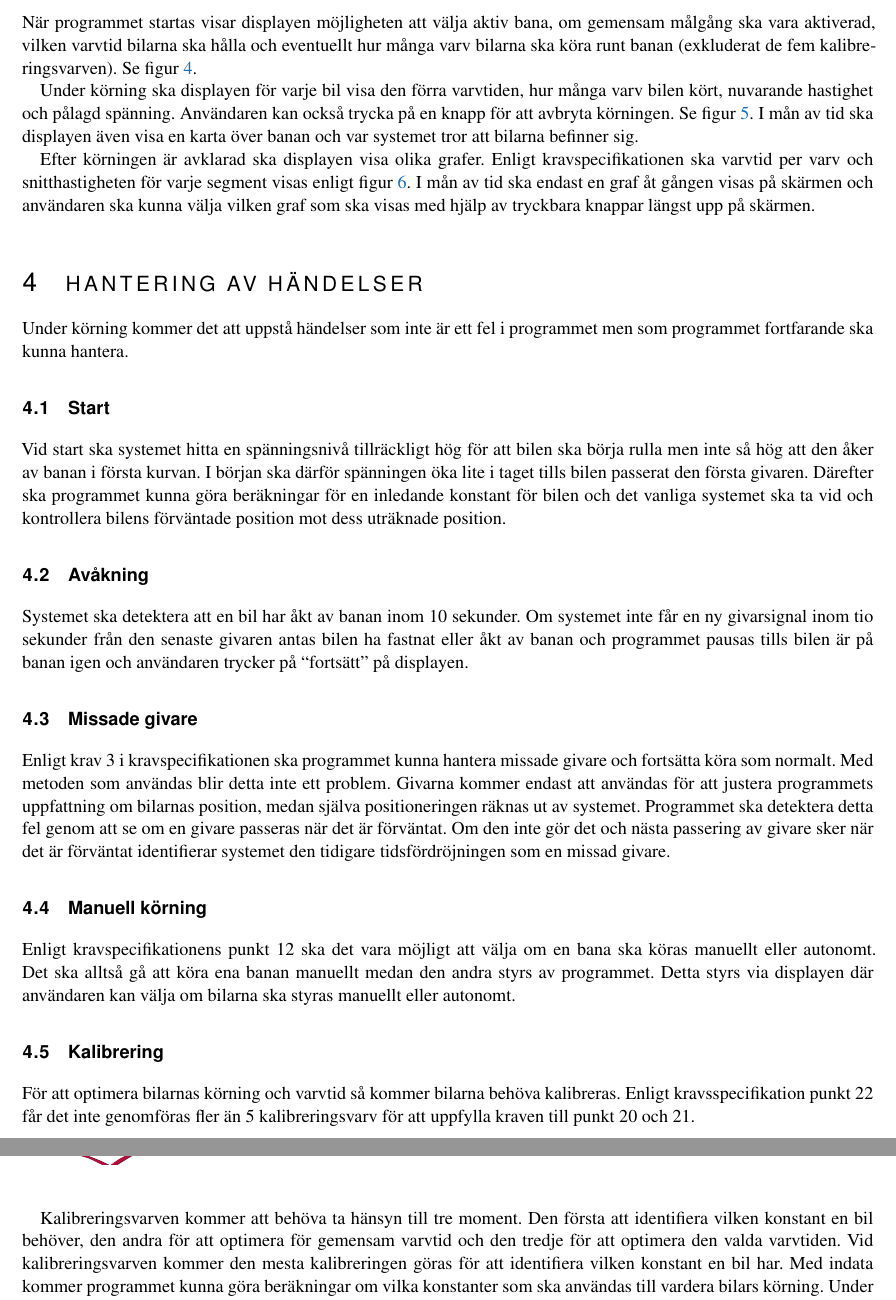
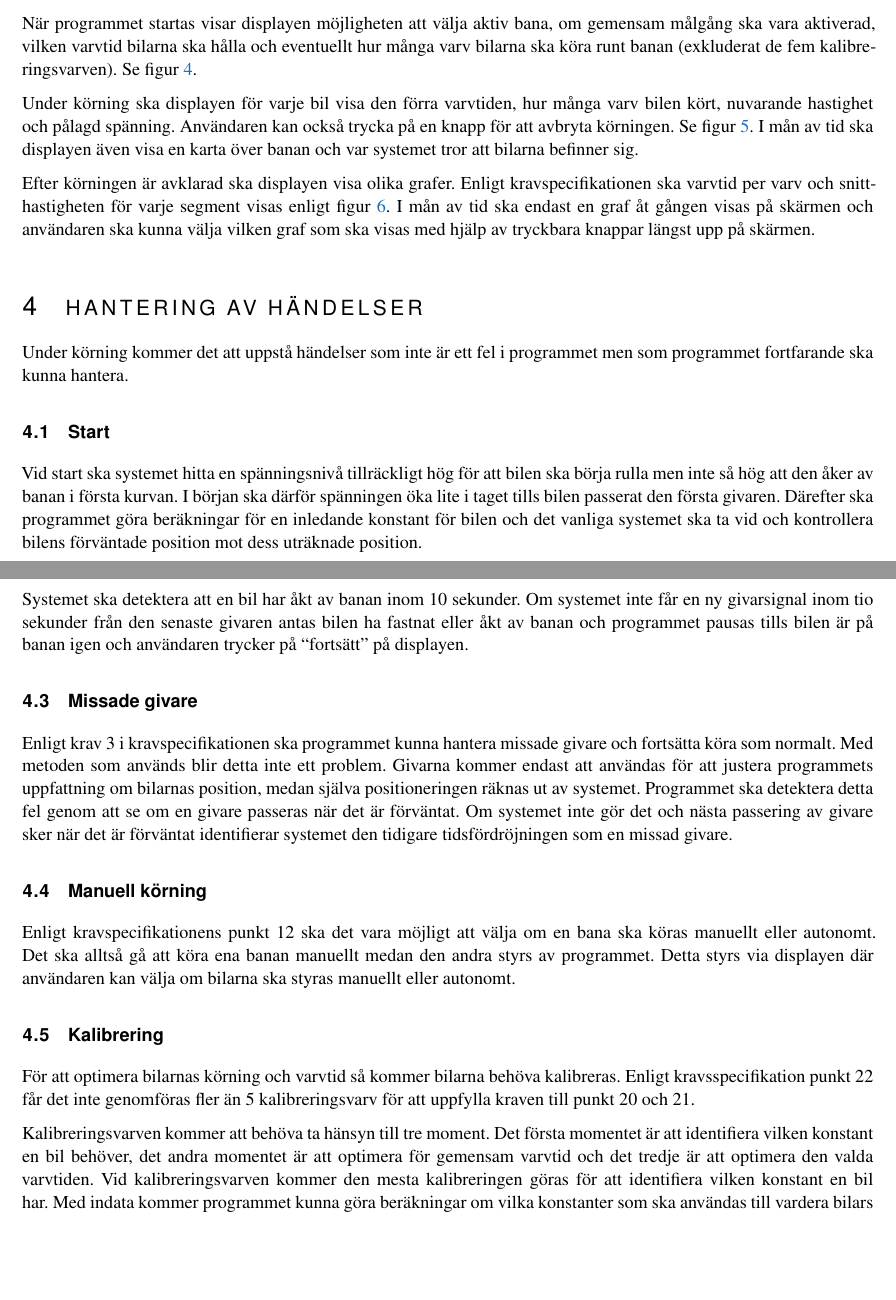
Before and after one commit to sornas/tfyy51, a LaTeX document (Dokument/Designspec/root.tex, which reads Dokument/Designspec/display.tex, Dokument/Designspec/events/Kallibrering.tex, Dokument/Designspec/events/missade-givare.tex): two parts of pages 9 and 10 of 13 before the commit and two parts of pages 9 and 11 of 11 after it, joined at a grey line, cut so that both start at the same text, the shorter picture padded with empty space. Compiled offline with pdfLaTeX.

```diff
--- a/Dokument/Designspec/display.tex
+++ b/Dokument/Designspec/display.tex
@@ -17,30 +17,21 @@
 gången visas på skärmen och användaren ska kunna välja vilken graf som ska
 visas med hjälp av tryckbara knappar längst upp på skärmen.
 
-\afterpage{%
-  \clearpage
 \begin{figure}
   \centering
   \includegraphics{figures/innan}
   \caption{Displayens utseende vid val av körinställningar.}
   \label{fig:disp:before}
 \end{figure}
-}
-\afterpage{%
-  \clearpage
 \begin{figure}
   \centering
   \includegraphics{figures/under}
   \caption{Displayens utseende under körning.}
   \label{fig:disp:during}
 \end{figure}
-}
-\afterpage{%
-  \clearpage
 \begin{figure}
   \centering
   \includegraphics{figures/efter}
   \caption{Displayens utseende när körning är avklarad.}
   \label{fig:disp:after}
 \end{figure}
-}
--- a/Dokument/Designspec/events/Kallibrering.tex
+++ b/Dokument/Designspec/events/Kallibrering.tex
@@ -2,9 +2,9 @@
 kalibreras. Enligt kravsspecifikation punkt 22 får det inte genomföras fler än
 5 kalibreringsvarv för att uppfylla kraven till punkt 20 och 21.
 
-Kalibreringsvarven kommer att behöva ta hänsyn till tre moment. Den första att
-identifiera vilken konstant en bil behöver, den andra för att optimera för
-gemensam varvtid och den tredje för att optimera den valda varvtiden. Vid
+Kalibreringsvarven kommer att behöva ta hänsyn till tre moment. Det första momentet är att
+identifiera vilken konstant en bil behöver, det andra momentet är att optimera för
+gemensam varvtid och det tredje är att optimera den valda varvtiden. Vid
 kalibreringsvarven kommer den mesta kalibreringen göras för att identifiera
 vilken konstant en bil har. Med indata kommer programmet kunna göra beräkningar
 om vilka konstanter som ska användas till vardera bilars körning. Under
--- a/Dokument/Designspec/events/missade-givare.tex
+++ b/Dokument/Designspec/events/missade-givare.tex
@@ -1,8 +1,8 @@
 Enligt krav 3 i kravspecifikationen ska programmet kunna hantera missade givare
-och fortsätta köra som normalt. Med metoden som användas blir detta inte ett
+och fortsätta köra som normalt. Med metoden som används blir detta inte ett
 problem.  Givarna kommer endast att användas för att justera programmets
 uppfattning om bilarnas position, medan själva positioneringen räknas ut av
 systemet. Programmet ska detektera detta fel genom att se om en givare passeras
-när det är förväntat. Om den inte gör det och nästa passering av givare sker när
-det är förväntat identifierar systemet den tidigare tidsfördröjningen som en
-missad givare.
+när det är förväntat. Om systemet inte gör det och nästa passering av givare
+sker när det är förväntat identifierar systemet den tidigare tidsfördröjningen
+som en missad givare.
--- a/Dokument/Designspec/events/start.tex
+++ b/Dokument/Designspec/events/start.tex
@@ -1,4 +1,6 @@
-Vid start ska systemet hitta en spänningsnivå tillräckligt hög för att bilen ska börja rulla men inte
-så hög att den åker av banan i första kurvan. I början ska därför spänningen öka lite i taget tills bilen
-passerat den första givaren. Därefter ska programmet kunna göra beräkningar för en inledande konstant för bilen och det vanliga systemet ska ta vid och
-kontrollera bilens förväntade position mot dess uträknade position.
+Vid start ska systemet hitta en spänningsnivå tillräckligt hög för att bilen
+ska börja rulla men inte så hög att den åker av banan i första kurvan. I början
+ska därför spänningen öka lite i taget tills bilen passerat den första givaren.
+Därefter ska programmet göra beräkningar för en inledande konstant för bilen
+och det vanliga systemet ska ta vid och kontrollera bilens förväntade position
+mot dess uträknade position.
--- a/Dokument/Designspec/root.tex
+++ b/Dokument/Designspec/root.tex
@@ -2,6 +2,7 @@
 
 %\usepackage[square]{natbib}\bibliographystyle{plainnat}\setcitestyle{numbers}
 \usepackage[round]{natbib}\bibliographystyle{plainnat}
+\usepackage{parskip}
 
 \usepackage{afterpage}
 \graphicspath{{./figures/}}
```
Also changed, not shown: Dokument/Designspec/events/warmup.tex (+1 -1 lines). Lines whose indentation alone changed are shown as unchanged.
